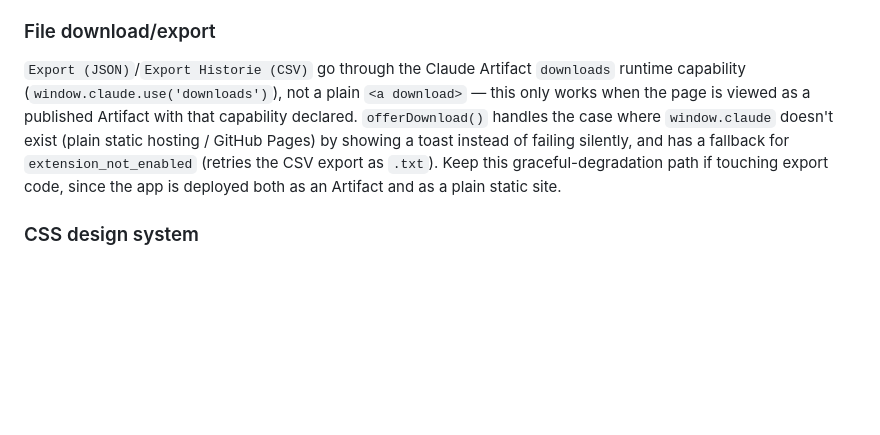
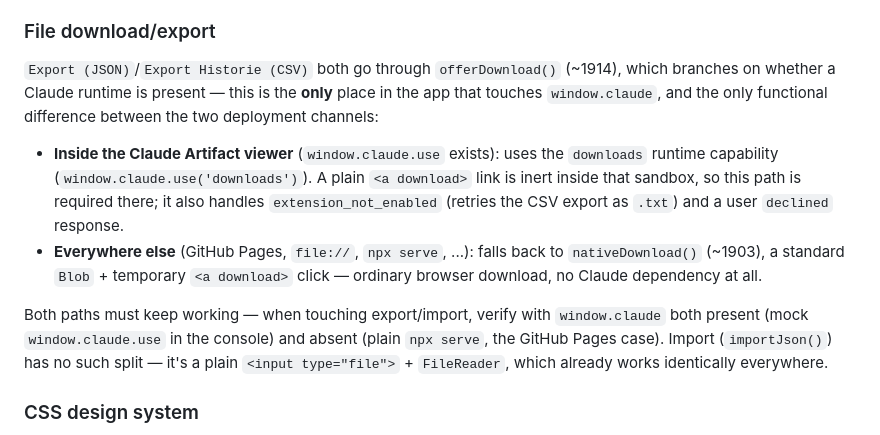
Before and after one commit to CarloMeier1981/einkaufs-app, a Markdown page: CLAUDE.md, the part around one of its changes. GitHub-like rendering; blank space fills up the shorter version.

```diff
--- a/CLAUDE.md
+++ b/CLAUDE.md
@@ -66,7 +70,11 @@ Single JSON blob in `localStorage`, shape defined by `freshStore()`:
 
 ### File download/export
 
-`Export (JSON)`/`Export Historie (CSV)` go through the Claude Artifact `downloads` runtime capability (`window.claude.use('downloads')`), not a plain `<a download>` — this only works when the page is viewed as a published Artifact with that capability declared. `offerDownload()` handles the case where `window.claude` doesn't exist (plain static hosting / GitHub Pages) by showing a toast instead of failing silently, and has a fallback for `extension_not_enabled` (retries the CSV export as `.txt`). Keep this graceful-degradation path if touching export code, since the app is deployed both as an Artifact and as a plain static site.
+`Export (JSON)`/`Export Historie (CSV)` both go through `offerDownload()` (~1914), which branches on whether a Claude runtime is present — this is the **only** place in the app that touches `window.claude`, and the only functional difference between the two deployment channels:
+- **Inside the Claude Artifact viewer** (`window.claude.use` exists): uses the `downloads` runtime capability (`window.claude.use('downloads')`). A plain `<a download>` link is inert inside that sandbox, so this path is required there; it also handles `extension_not_enabled` (retries the CSV export as `.txt`) and a user `declined` response.
+- **Everywhere else** (GitHub Pages, `file://`, `npx serve`, ...): falls back to `nativeDownload()` (~1903), a standard `Blob` + temporary `<a download>` click — ordinary browser download, no Claude dependency at all.
+
+Both paths must keep working — when touching export/import, verify with `window.claude` both present (mock `window.claude.use` in the console) and absent (plain `npx serve`, the GitHub Pages case). Import (`importJson()`) has no such split — it's a plain `<input type="file">` + `FileReader`, which already works identically everywhere.
 
 ### CSS design system
 
```
Also changed, not shown: other parts of CLAUDE.md (+21 -17 lines).
